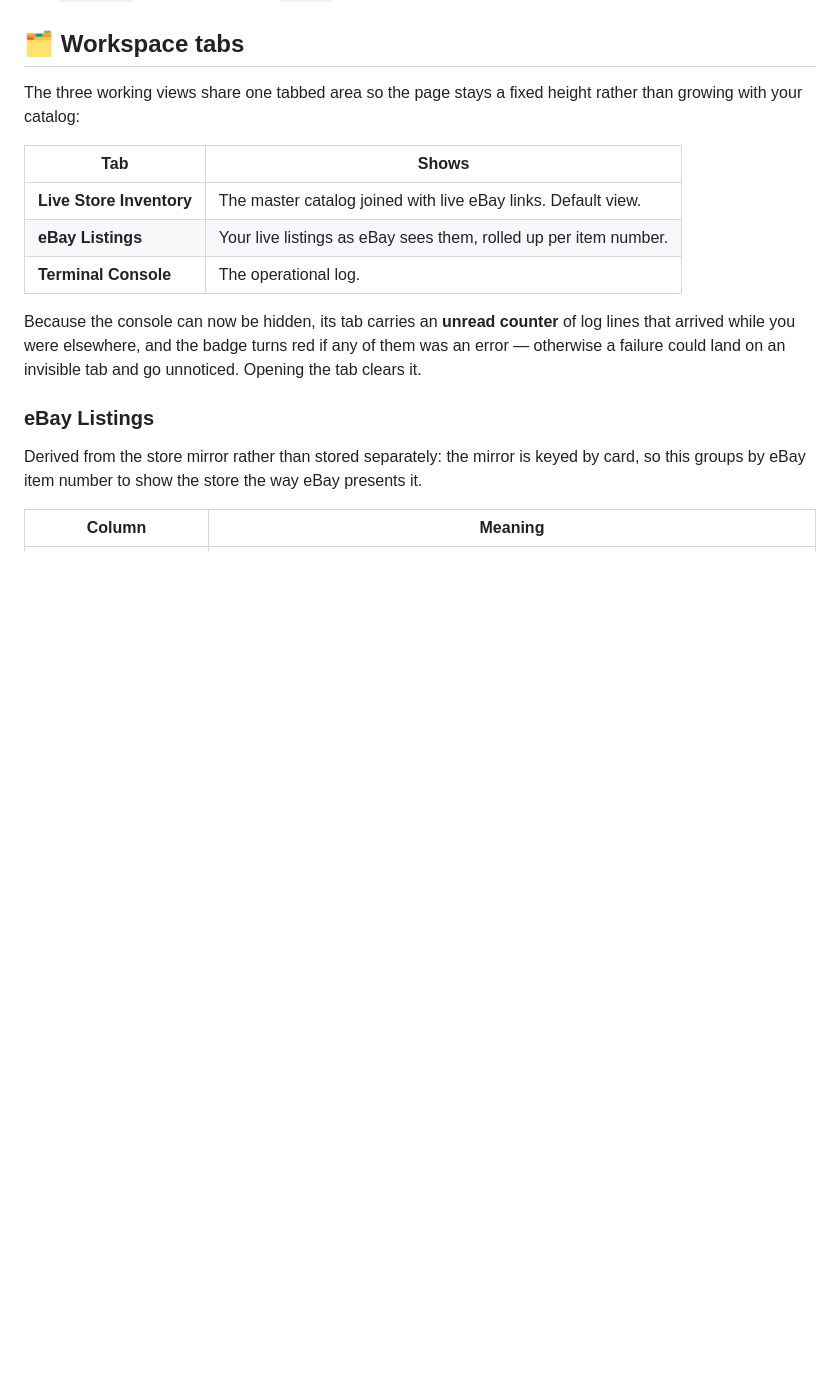
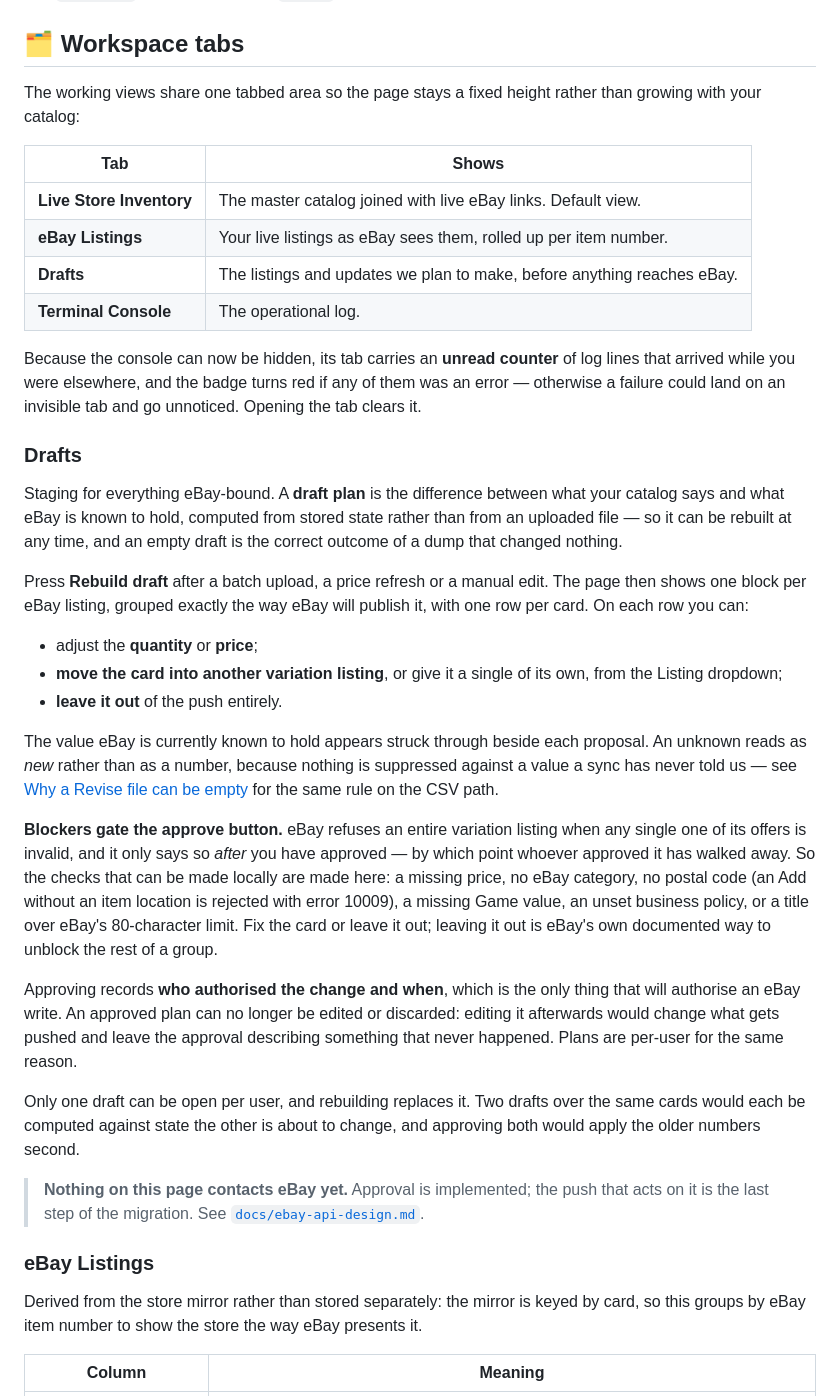
Before and after one commit to mrhappyasthma/TCG-Inventory-Middleware, a Markdown page: README.md, the part around the change. GitHub-like rendering; blank space fills up the shorter version.

Commit message:
docs: document the Drafts tab and record what the migration has built
The README gains a Drafts section covering what the page is for, the three
edits it allows, why blockers gate the approve button, and why an approved plan
is immutable. It states plainly that nothing on the page contacts eBay yet, so
the page cannot be mistaken for a live control.

The design doc moves from proposal to in-progress and records one refinement
made while building: quantity and price were originally separate actions, but
eBay changes both in one bulkUpdatePriceQuantity call, so splitting them would
double the call count and leave a listing briefly at a new price with an old
quantity. One `update` action now carries both.

```diff
--- a/README.md
+++ b/README.md
@@ -1056,19 +1056,65 @@ already linked keeps its eBay item number and quantity.
 
 ## 🗂️ Workspace tabs
 
-The three working views share one tabbed area so the page stays a fixed height
+The working views share one tabbed area so the page stays a fixed height
 rather than growing with your catalog:
 
 | Tab | Shows |
 |---|---|
 | **Live Store Inventory** | The master catalog joined with live eBay links. Default view. |
 | **eBay Listings** | Your live listings as eBay sees them, rolled up per item number. |
+| **Drafts** | The listings and updates we plan to make, before anything reaches eBay. |
 | **Terminal Console** | The operational log. |
 
 Because the console can now be hidden, its tab carries an **unread counter** of
 log lines that arrived while you were elsewhere, and the badge turns red if any
 of them was an error — otherwise a failure could land on an invisible tab and go
 unnoticed. Opening the tab clears it.
+
+### Drafts
+
+Staging for everything eBay-bound. A **draft plan** is the difference between
+what your catalog says and what eBay is known to hold, computed from stored
+state rather than from an uploaded file — so it can be rebuilt at any time, and
+an empty draft is the correct outcome of a dump that changed nothing.
+
+Press **Rebuild draft** after a batch upload, a price refresh or a manual edit.
+The page then shows one block per eBay listing, grouped exactly the way eBay
+will publish it, with one row per card. On each row you can:
+
+* adjust the **quantity** or **price**;
+* **move the card into another variation listing**, or give it a single of its
+  own, from the Listing dropdown;
+* **leave it out** of the push entirely.
+
+The value eBay is currently known to hold appears struck through beside each
+proposal. An unknown reads as *new* rather than as a number, because nothing is
+suppressed against a value a sync has never told us — see
+[Why a Revise file can be empty](#-why-a-revise-file-can-be-empty) for the same
+rule on the CSV path.
+
+**Blockers gate the approve button.** eBay refuses an entire variation listing
+when any single one of its offers is invalid, and it only says so *after* you
+have approved — by which point whoever approved it has walked away. So the
+checks that can be made locally are made here: a missing price, no eBay
+category, no postal code (an Add without an item location is rejected with error
+10009), a missing Game value, an unset business policy, or a title over eBay's
+80-character limit. Fix the card or leave it out; leaving it out is eBay's own
+documented way to unblock the rest of a group.
+
+Approving records **who authorised the change and when**, which is the only
+thing that will authorise an eBay write. An approved plan can no longer be
+edited or discarded: editing it afterwards would change what gets pushed and
+leave the approval describing something that never happened. Plans are per-user
+for the same reason.
+
+Only one draft can be open per user, and rebuilding replaces it. Two drafts over
+the same cards would each be computed against state the other is about to
+change, and approving both would apply the older numbers second.
+
+> **Nothing on this page contacts eBay yet.** Approval is implemented; the push
+> that acts on it is the last step of the migration. See
+> [`docs/ebay-api-design.md`](docs/ebay-api-design.md).
 
 ### eBay Listings
 
```
Also changed, not shown: docs/ebay-api-design.md (+19 -5 lines).
